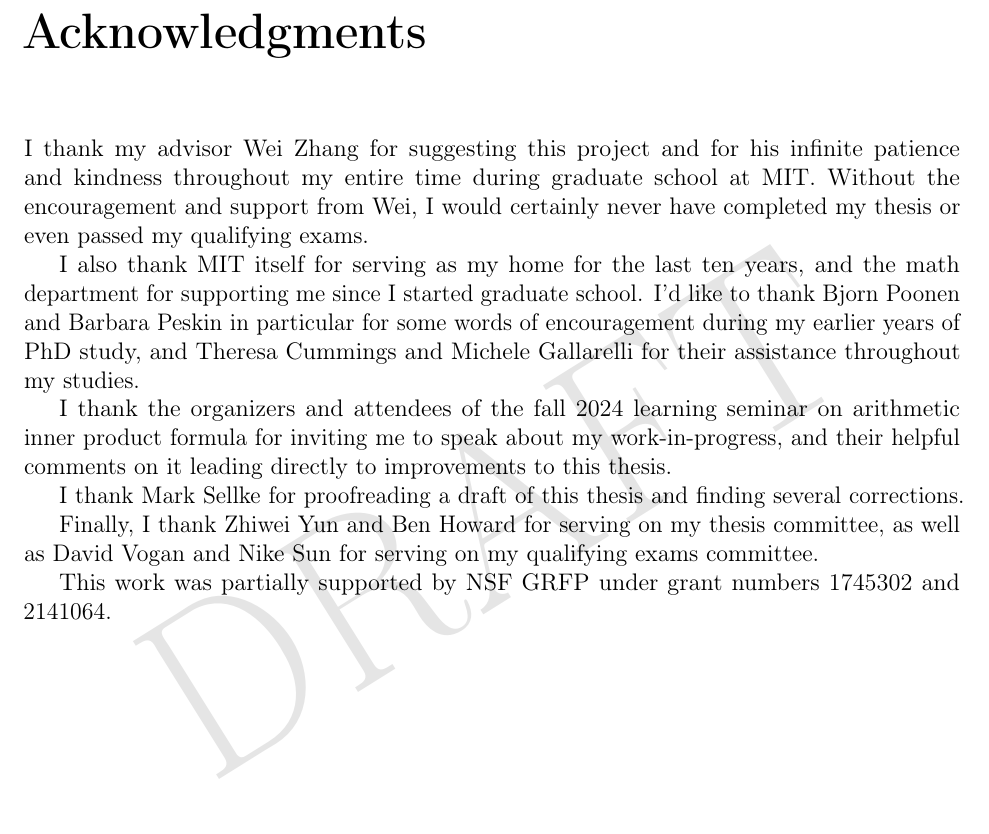
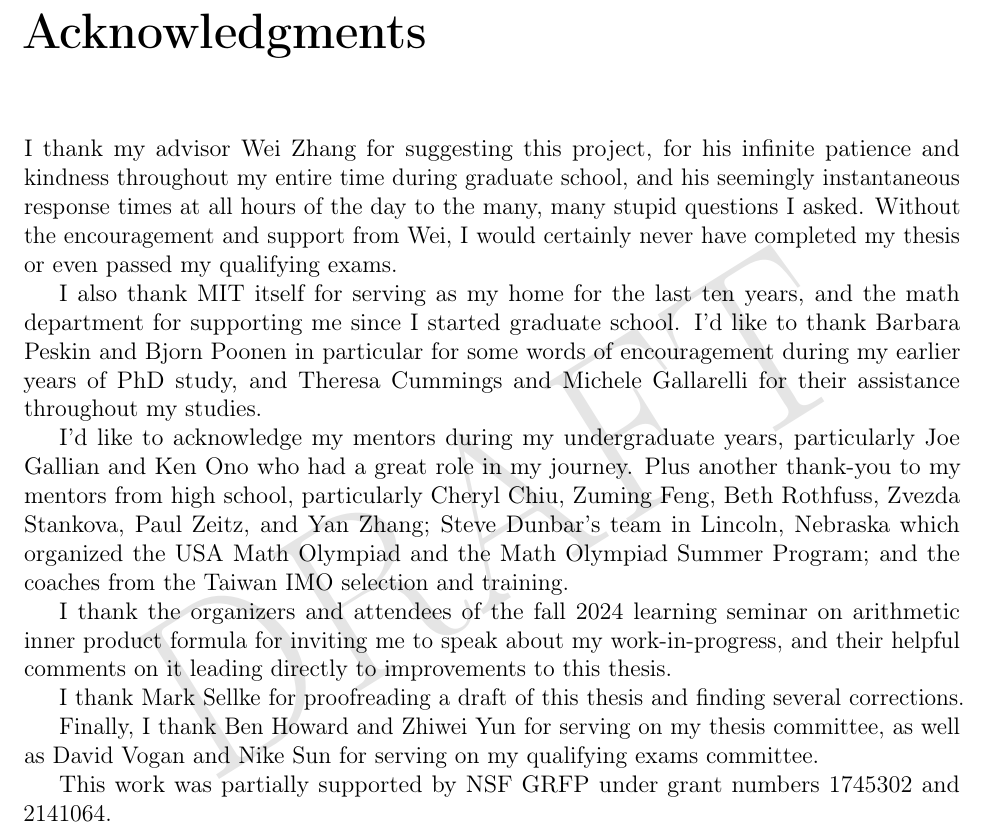
Before and after one commit to vEnhance/evans-phd-notebook, a LaTeX thesis (thesis/thesis.tex, which reads thesis/acknowledgments.tex): part of page 5 of 288, cut so that both start at the same text. Compiled offline with pdfLaTeX; a LaTeX package or settings file that is missing is left out.

Commit message:
feat: mentor acknow's; also last name alphasort

```diff
--- a/thesis/acknowledgments.tex
+++ b/thesis/acknowledgments.tex
@@ -7,17 +7,26 @@
 \chapter*{Acknowledgments}
 \pdfbookmark[0]{Acknowledgments}{acknowledgments}
 
-I thank my advisor Wei Zhang for suggesting this project
-and for his infinite patience and kindness
-throughout my entire time during graduate school at MIT.
+I thank my advisor Wei Zhang for suggesting this project,
+for his infinite patience and kindness throughout my entire time during graduate school,
+and his seemingly instantaneous response times at all hours of the day
+to the many, many stupid questions I asked.
 Without the encouragement and support from Wei,
 I would certainly never have completed my thesis or even passed my qualifying exams.
 
 I also thank MIT itself for serving as my home for the last ten years,
 and the math department for supporting me since I started graduate school.
-I'd like to thank Bjorn Poonen and Barbara Peskin in particular
+I'd like to thank Barbara Peskin and Bjorn Poonen in particular
 for some words of encouragement during my earlier years of PhD study,
 and Theresa Cummings and Michele Gallarelli for their assistance throughout my studies.
+
+I'd like to acknowledge my mentors during my undergraduate years,
+particularly Joe Gallian and Ken Ono who had a great role in my journey.
+Plus another thank-you to my mentors from high school, particularly
+Cheryl Chiu, Zuming Feng, Beth Rothfuss, Zvezda Stankova, Paul Zeitz, and Yan Zhang;
+Steve Dunbar's team in Lincoln, Nebraska which organized the USA Math Olympiad
+and the Math Olympiad Summer Program;
+and the coaches from the Taiwan IMO selection and training.
 
 I thank the organizers and attendees of the fall 2024
 learning seminar on arithmetic inner product formula
@@ -27,7 +36,7 @@ leading directly to improvements to this thesis.
 I thank Mark Sellke for proofreading a draft of this thesis
 and finding several corrections.
 
-Finally, I thank Zhiwei Yun and Ben Howard for serving on my thesis committee,
+Finally, I thank Ben Howard and Zhiwei Yun for serving on my thesis committee,
 as well as David Vogan and Nike Sun for serving on my qualifying exams committee.
 
 This work was partially supported by NSF GRFP under grant numbers 1745302 and 2141064.
```
